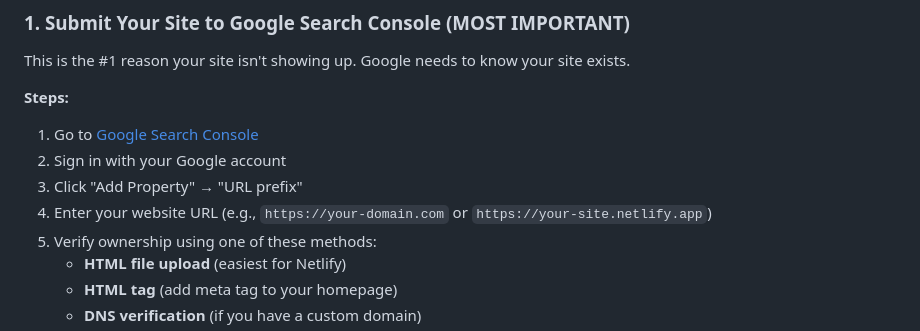
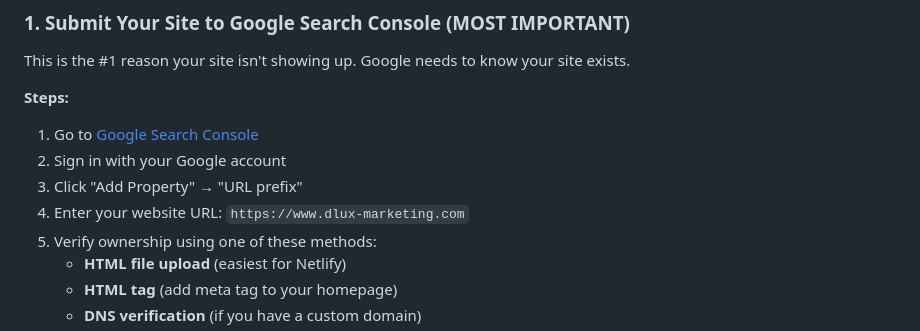
Before and after one commit to danilord416/dlux-marketing-website, a Markdown page: SEO_SETUP_GUIDE.md, the part around the change. GitHub-like rendering.

Commit message:
Update domain example in SEO guide

```diff
--- a/SEO_SETUP_GUIDE.md
+++ b/SEO_SETUP_GUIDE.md
@@ -25,7 +25,7 @@ This is the #1 reason your site isn't showing up. Google needs to know your site
 1. Go to [Google Search Console](https://search.google.com/search-console)
 2. Sign in with your Google account
 3. Click "Add Property" → "URL prefix"
-4. Enter your website URL (e.g., `https://your-domain.com` or `https://your-site.netlify.app`)
+4. Enter your website URL: `https://www.dlux-marketing.com`
 5. Verify ownership using one of these methods:
    - **HTML file upload** (easiest for Netlify)
    - **HTML tag** (add meta tag to your homepage)
```
